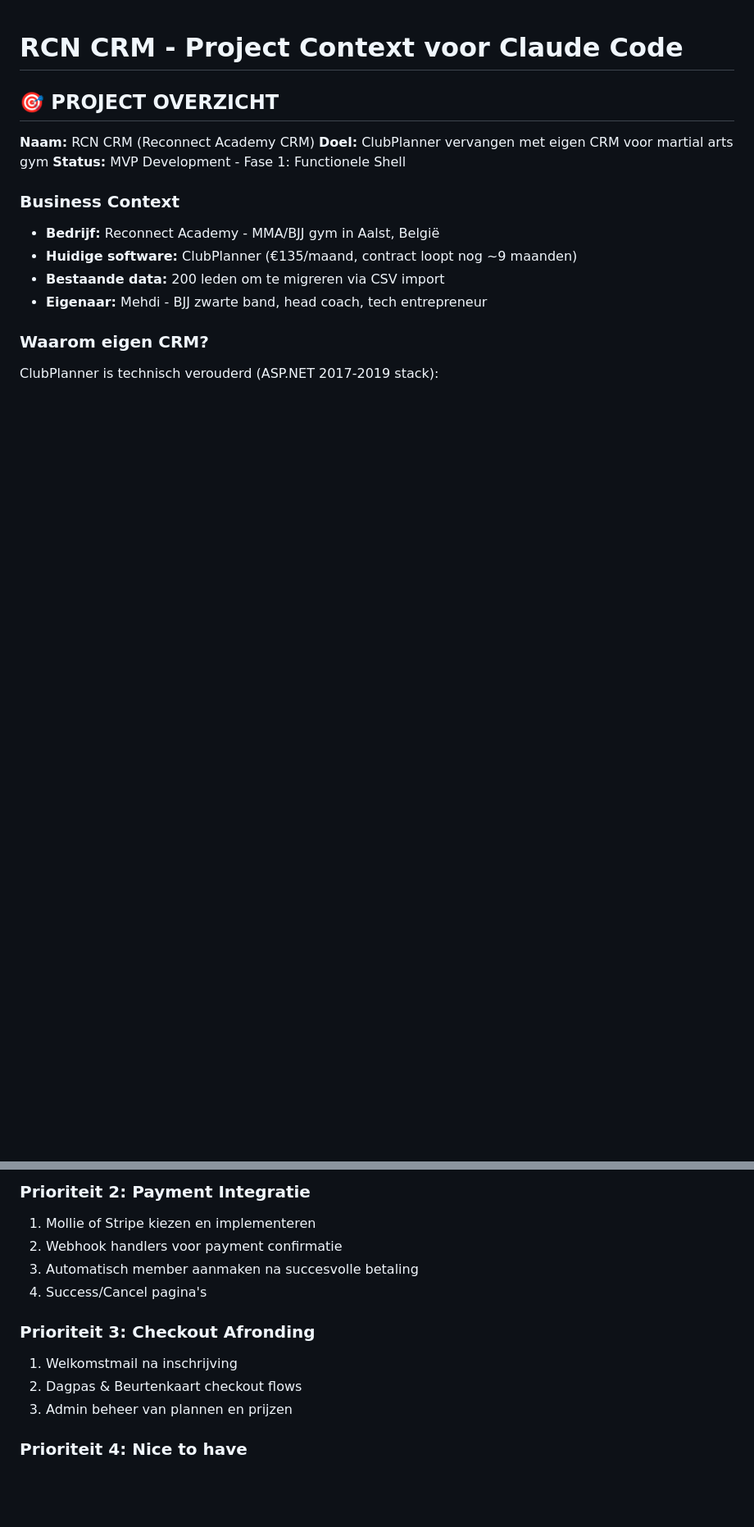
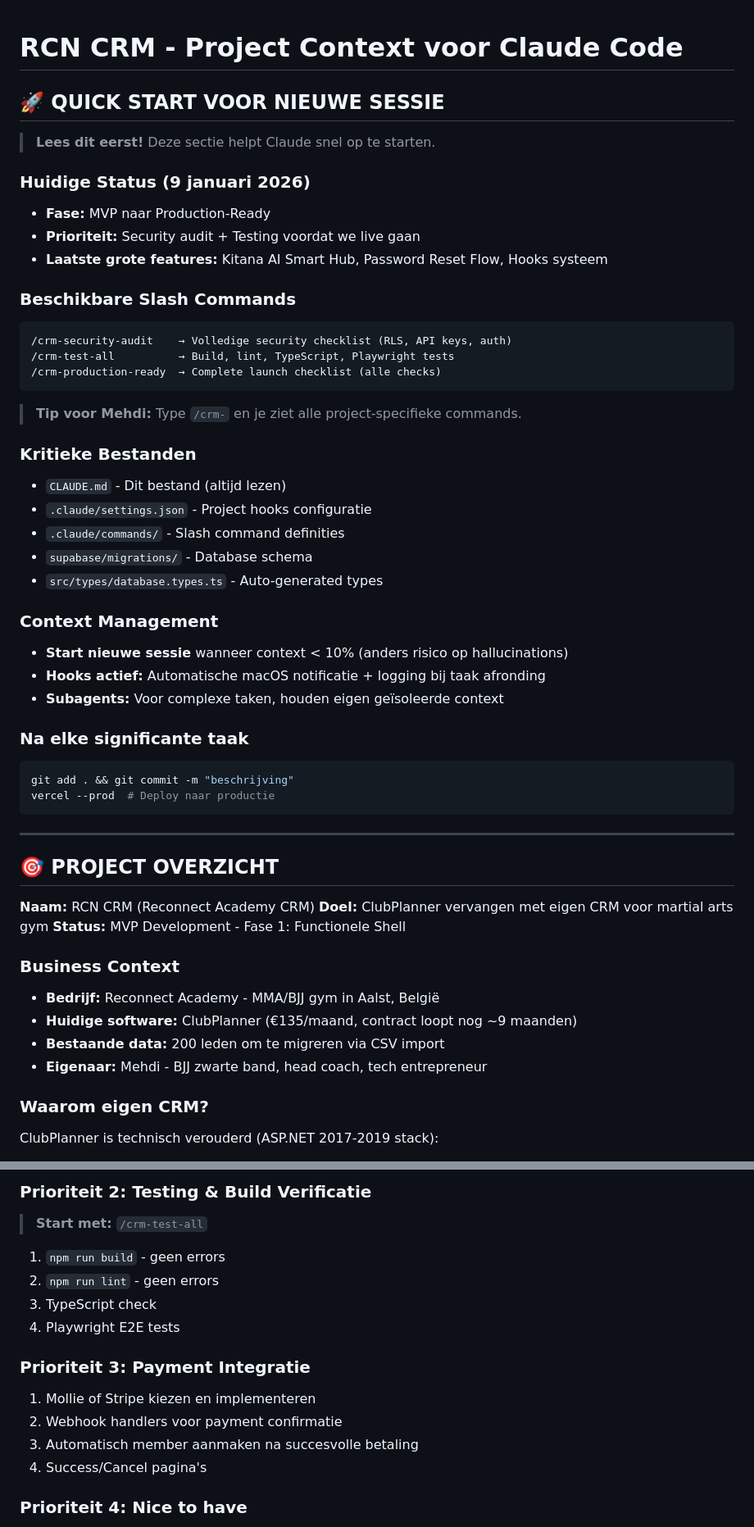
Before and after one commit to MaydayTM/mma-gym-crm, a Markdown page: CLAUDE.md, 2 parts joined by grey strips. Shown at 82% size. Rendered like a GitHub page; blank space fills up the shorter version.

````diff
--- a/CLAUDE.md
+++ b/CLAUDE.md
@@ -1,4 +1,42 @@
 # RCN CRM - Project Context voor Claude Code
+
+## 🚀 QUICK START VOOR NIEUWE SESSIE
+
+> **Lees dit eerst!** Deze sectie helpt Claude snel op te starten.
+
+### Huidige Status (9 januari 2026)
+- **Fase:** MVP naar Production-Ready
+- **Prioriteit:** Security audit + Testing voordat we live gaan
+- **Laatste grote features:** Kitana AI Smart Hub, Password Reset Flow, Hooks systeem
+
+### Beschikbare Slash Commands
+```
+/crm-security-audit    → Volledige security checklist (RLS, API keys, auth)
+/crm-test-all          → Build, lint, TypeScript, Playwright tests
+/crm-production-ready  → Complete launch checklist (alle checks)
+```
+
+> **Tip voor Mehdi:** Type `/crm-` en je ziet alle project-specifieke commands.
+
+### Kritieke Bestanden
+- `CLAUDE.md` - Dit bestand (altijd lezen)
+- `.claude/settings.json` - Project hooks configuratie
+- `.claude/commands/` - Slash command definities
+- `supabase/migrations/` - Database schema
+- `src/types/database.types.ts` - Auto-generated types
+
+### Context Management
+- **Start nieuwe sessie** wanneer context < 10% (anders risico op hallucinations)
+- **Hooks actief:** Automatische macOS notificatie + logging bij taak afronding
+- **Subagents:** Voor complexe taken, houden eigen geïsoleerde context
+
+### Na elke significante taak
+```bash
+git add . && git commit -m "beschrijving"
+vercel --prod  # Deploy naar productie
+```
+
+---
 
 ## 🎯 PROJECT OVERZICHT
 
@@ -423,14 +507,16 @@ CREATE POLICY "fighter_own_data" ON members
 
-### Prioriteit 2: Payment Integratie
+### Prioriteit 2: Testing & Build Verificatie
+> **Start met:** `/crm-test-all`
+1. `npm run build` - geen errors
+2. `npm run lint` - geen errors
+3. TypeScript check
+4. Playwright E2E tests
+
+### Prioriteit 3: Payment Integratie
 1. Mollie of Stripe kiezen en implementeren
 2. Webhook handlers voor payment confirmatie
 3. Automatisch member aanmaken na succesvolle betaling
 4. Success/Cancel pagina's
-
-### Prioriteit 3: Checkout Afronding
-1. Welkomstmail na inschrijving
-2. Dagpas & Beurtenkaart checkout flows
-3. Admin beheer van plannen en prijzen
 
 ### Prioriteit 4: Nice to have
 1. Fighter Profile Generator koppelen (externe repo)
````
Also changed, not shown: other parts of CLAUDE.md (+52 -6 lines).
